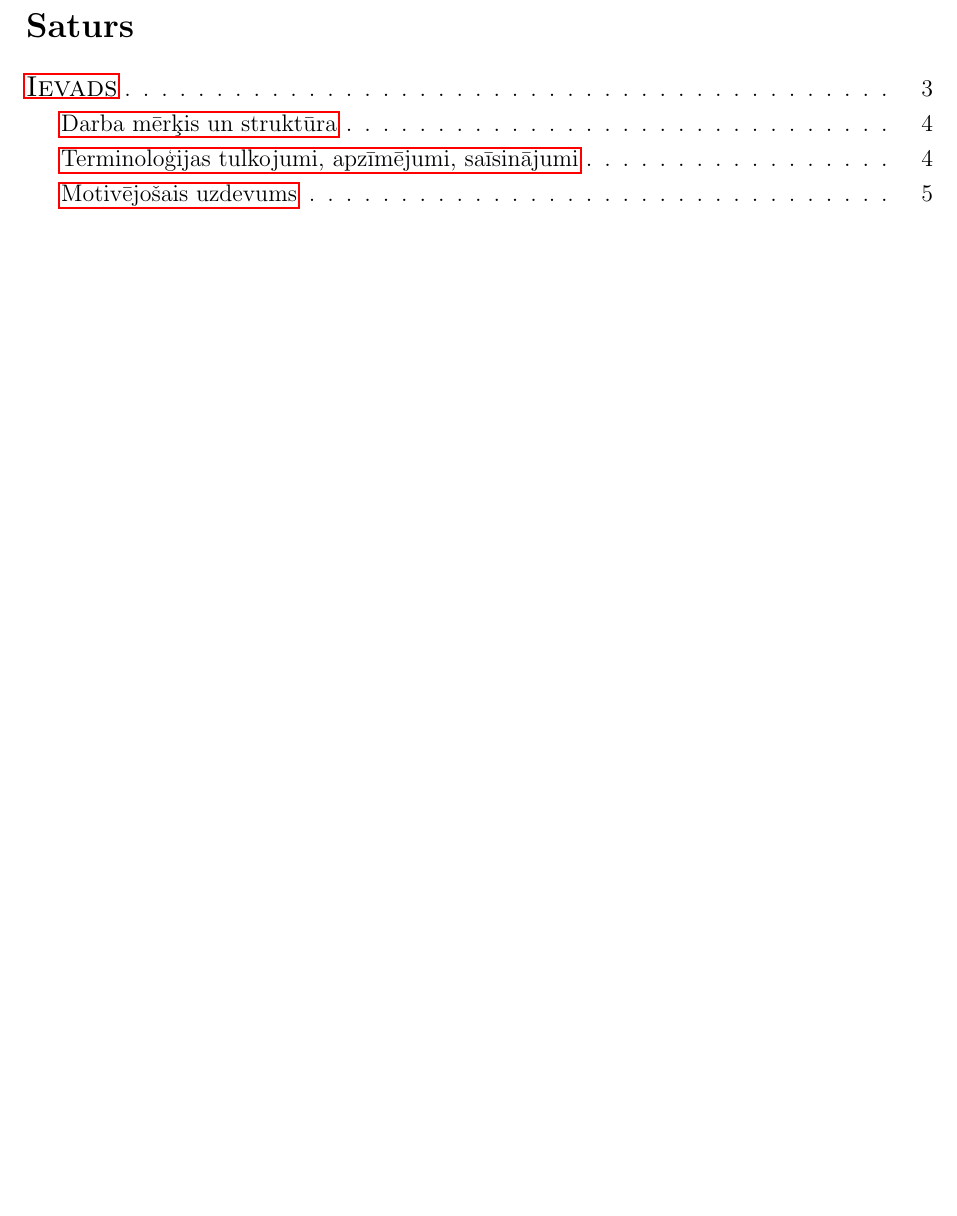
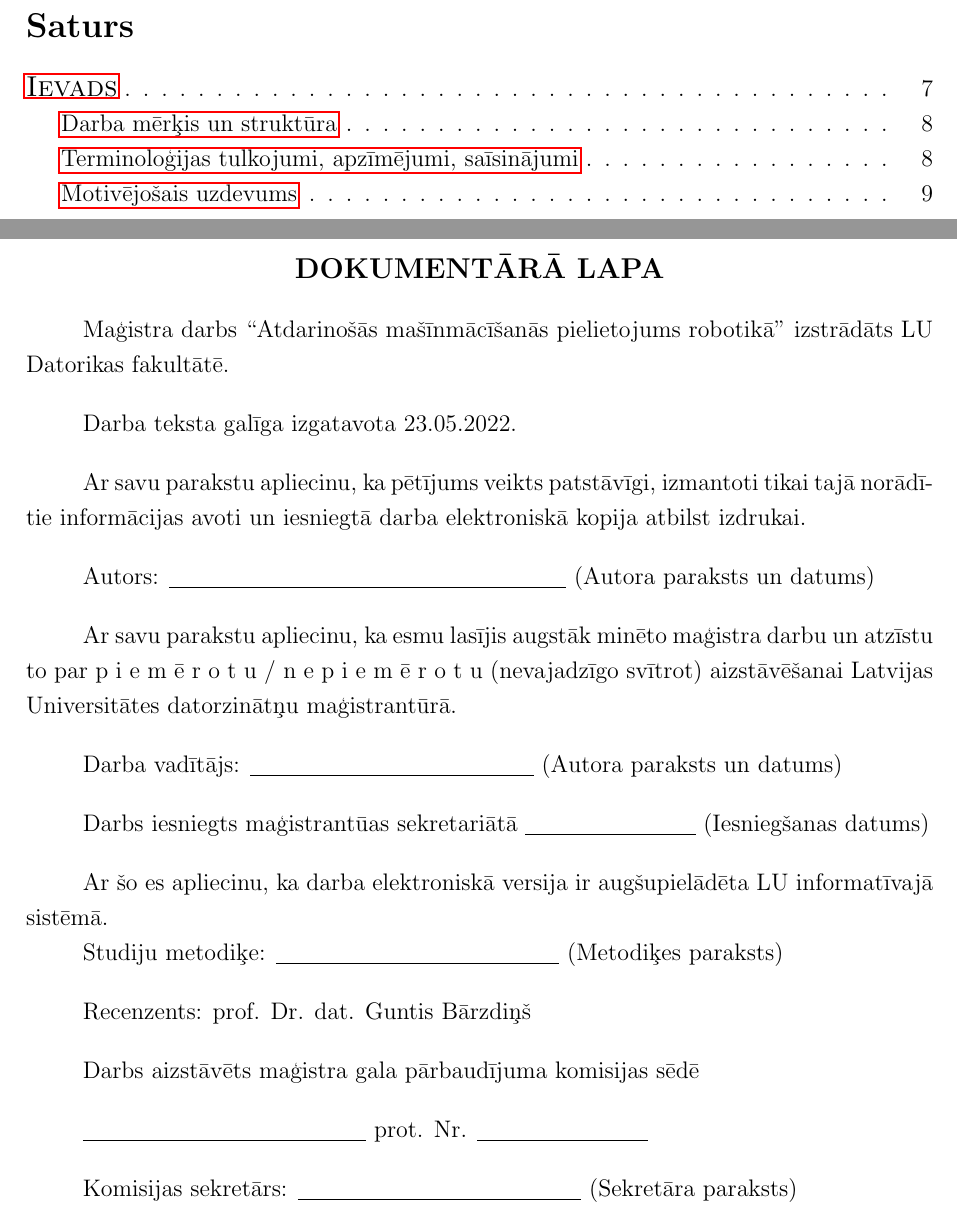
Before and after one commit to peteris-racinskis/masters, a LaTeX document (tex-gd/MAG_GD_Racinskis_pr20015.tex): part of page 2 of 81 before the commit and two parts of pages 5 and 85 of 85 after it, the two joined at a grey line, cut so that both start at the same text, the shorter picture padded with empty space. Compiled offline with pdfLaTeX.

Commit message:
Add documentary page

```diff
--- a/tex-gd/MAG_GD_Racinskis_pr20015.tex
+++ b/tex-gd/MAG_GD_Racinskis_pr20015.tex
@@ -51,3 +69,6 @@
+\newpage
+
+\addtocontents{toc}{\protect\thispagestyle{empty}}
 \tableofcontents
 \thispagestyle{empty}
 \newpage
@@ -1943,4 +1961,39 @@ Kad izvēlēta metiena reprezentācija un precizēta uzdevuma matemātiskā form
 \addcontentsline{toc}{section}{Atsauces}
 \printbibliography[title=Atsauces]
 
+
+\newpage
+\phantomsection
+\section*{Dokumentārā lapa}
+\thispagestyle{empty}
+
+Maģistra darbs ``Atdarinošās mašīnmācīšanās pielietojums robotikā'' izstrādāts LU Datorikas fakultātē. \bigbreak
+
+Darba teksta galīga izgatavota 23.05.2022. \bigbreak
+
+Ar savu parakstu apliecinu, ka pētījums veikts patstāvīgi, izmantoti tikai tajā norādī-tie informācijas avoti un iesniegtā darba elektroniskā kopija atbilst izdrukai. \bigbreak
+
+Autors: \underline{\hspace{7cm}} (Autora paraksts un datums) \bigbreak
+
+Ar savu parakstu apliecinu, ka esmu lasījis augstāk minēto maģistra darbu un atzīstu
+to par p i e m ē r o t u / n e p i e m ē r o t u (nevajadzīgo svītrot) aizstāvēšanai Latvijas Universitātes datorzinātņu maģistrantūrā. \bigbreak
+
+Darba vadītājs: \underline{\hspace{5cm}} (Autora paraksts un datums) \bigbreak
+
+Darbs iesniegts maģistrantūas sekretariātā  \underline{\hspace{3cm}} (Iesniegšanas datums) \bigbreak
+
+Ar šo es apliecinu, ka darba elektroniskā versija ir augšupielādēta LU informatīvajā sistēmā.
+
+Studiju metodiķe: \underline{\hspace{5cm}} (Metodiķes paraksts) \bigbreak
+
+Recenzents: prof. Dr. dat. Guntis Bārzdiņš \bigbreak
+
+Darbs aizstāvēts maģistra gala pārbaudījuma komisijas sēdē \bigbreak
+
+\underline{\hspace{5cm}} prot. Nr. \underline{\hspace{3cm}} \bigbreak
+
+Komisijas sekretārs: \underline{\hspace{5cm}} (Sekretāra paraksts)
+
+
+
 \end{document}
```
Also changed, not shown: tex-gd/MAG_GD_Racinskis_pr20015.tex (59 more changed lines), 2 other files.
